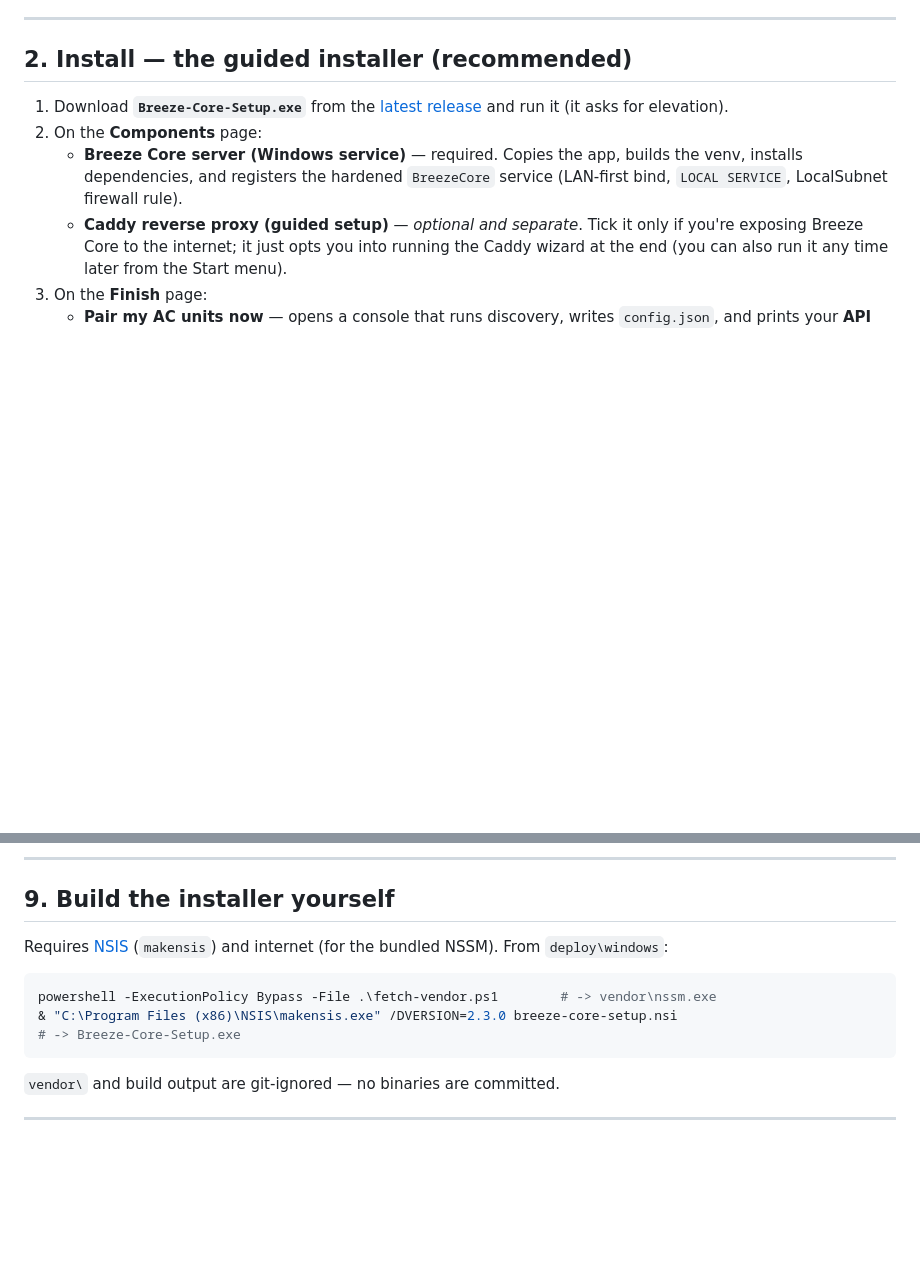
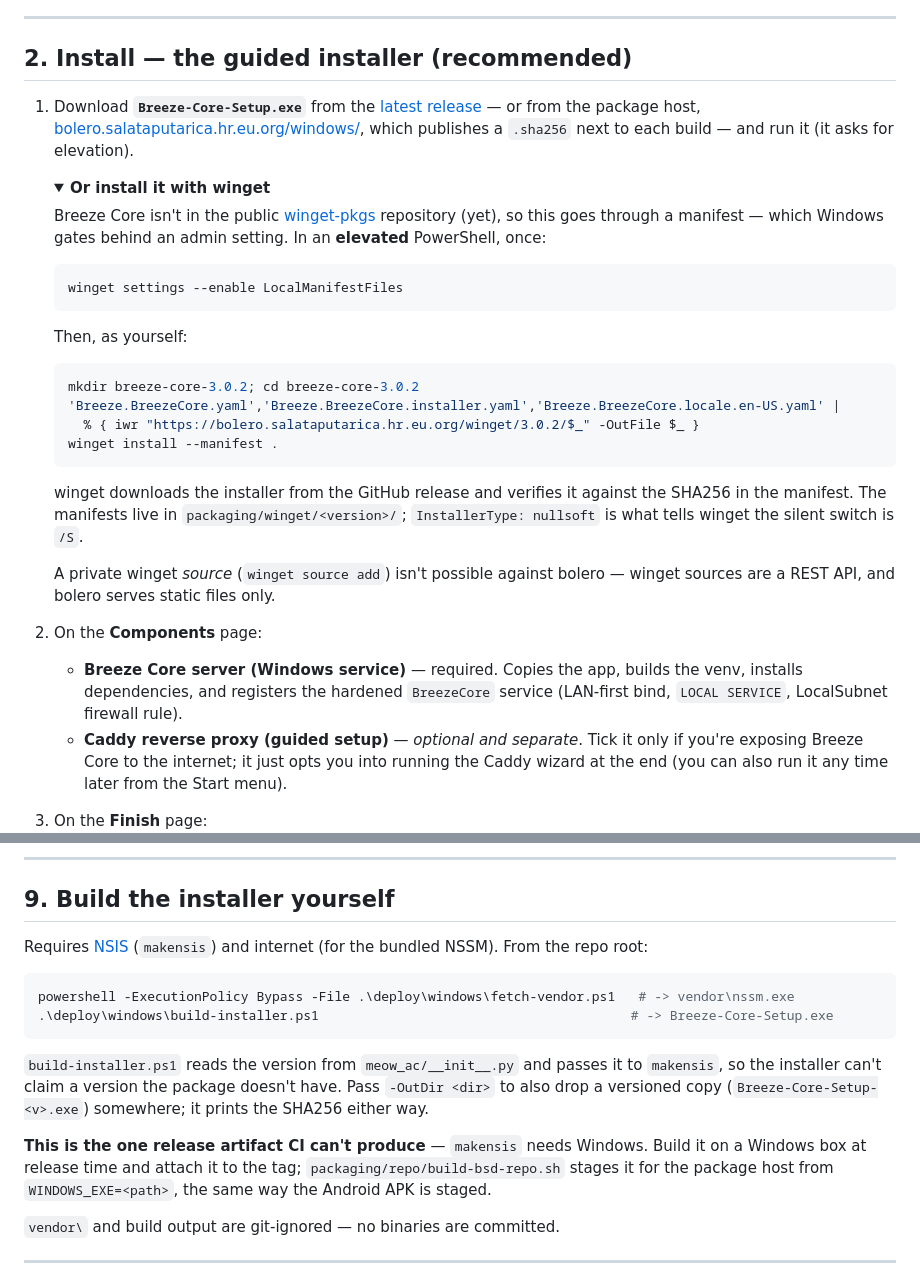
Before and after one commit to monikapurpl3/breeze-core, a Markdown page: docs/WINDOWS.md, 2 parts joined by grey strips. Drawn GitHub-style; folded sections open; blank space fills up the shorter version.

Commit message:
docs(windows): bolero + winget install paths, build-installer.ps1
Section 9 still told people to type /DVERSION=2.3.0 by hand, which is
exactly how the installer version drifted away from the package.

````diff
--- a/docs/WINDOWS.md
+++ b/docs/WINDOWS.md
@@ -49,8 +49,39 @@ elevated (Administrator) steps from **PowerShell**.
 ## 2. Install — the guided installer (recommended)
 
 1. Download **`Breeze-Core-Setup.exe`** from the
-   [latest release](https://github.com/monikapurpl3/breeze-core/releases) and run it
-   (it asks for elevation).
+   [latest release](https://github.com/monikapurpl3/breeze-core/releases) — or from
+   the package host,
+   [bolero.salataputarica.hr.eu.org/windows/](https://bolero.salataputarica.hr.eu.org/windows/),
+   which publishes a `.sha256` next to each build — and run it (it asks for
+   elevation).
+
+   <details><summary><b>Or install it with winget</b></summary>
+
+   Breeze Core isn't in the public [winget-pkgs](https://github.com/microsoft/winget-pkgs)
+   repository (yet), so this goes through a manifest — which Windows gates behind an
+   admin setting. In an **elevated** PowerShell, once:
+
+   ```powershell
+   winget settings --enable LocalManifestFiles
+   ```
+
+   Then, as yourself:
+
+   ```powershell
+   mkdir breeze-core-3.0.2; cd breeze-core-3.0.2
+   'Breeze.BreezeCore.yaml','Breeze.BreezeCore.installer.yaml','Breeze.BreezeCore.locale.en-US.yaml' |
+     % { iwr "https://bolero.salataputarica.hr.eu.org/winget/3.0.2/$_" -OutFile $_ }
+   winget install --manifest .
+   ```
+
+   winget downloads the installer from the GitHub release and verifies it against
+   the SHA256 in the manifest. The manifests live in `packaging/winget/<version>/`;
+   `InstallerType: nullsoft` is what tells winget the silent switch is `/S`.
+
+   A private winget *source* (`winget source add`) isn't possible against bolero —
+   winget sources are a REST API, and bolero serves static files only.
+
+   </details>
 2. On the **Components** page:
    - **Breeze Core server (Windows service)** — required. Copies the app, builds
      the venv, installs dependencies, and registers the hardened `BreezeCore`
@@ -248,13 +279,22 @@ powershell -ExecutionPolicy Bypass -File .\install-service.ps1 -Action Uninstall
 ## 9. Build the installer yourself
 
 Requires [NSIS](https://nsis.sourceforge.io/) (`makensis`) and internet (for the
-bundled NSSM). From `deploy\windows`:
+bundled NSSM). From the repo root:
 
 ```powershell
-powershell -ExecutionPolicy Bypass -File .\fetch-vendor.ps1        # -> vendor\nssm.exe
-& "C:\Program Files (x86)\NSIS\makensis.exe" /DVERSION=2.3.0 breeze-core-setup.nsi
-# -> Breeze-Core-Setup.exe
+powershell -ExecutionPolicy Bypass -File .\deploy\windows\fetch-vendor.ps1   # -> vendor\nssm.exe
+.\deploy\windows\build-installer.ps1                                        # -> Breeze-Core-Setup.exe
 ```
+
+`build-installer.ps1` reads the version from `meow_ac/__init__.py` and passes it
+to `makensis`, so the installer can't claim a version the package doesn't have.
+Pass `-OutDir <dir>` to also drop a versioned copy (`Breeze-Core-Setup-<v>.exe`)
+somewhere; it prints the SHA256 either way.
+
+**This is the one release artifact CI can't produce** — `makensis` needs
+Windows. Build it on a Windows box at release time and attach it to the tag;
+`packaging/repo/build-bsd-repo.sh` stages it for the package host from
+`WINDOWS_EXE=<path>`, the same way the Android APK is staged.
 
 `vendor\` and build output are git-ignored — no binaries are committed.
 
````
